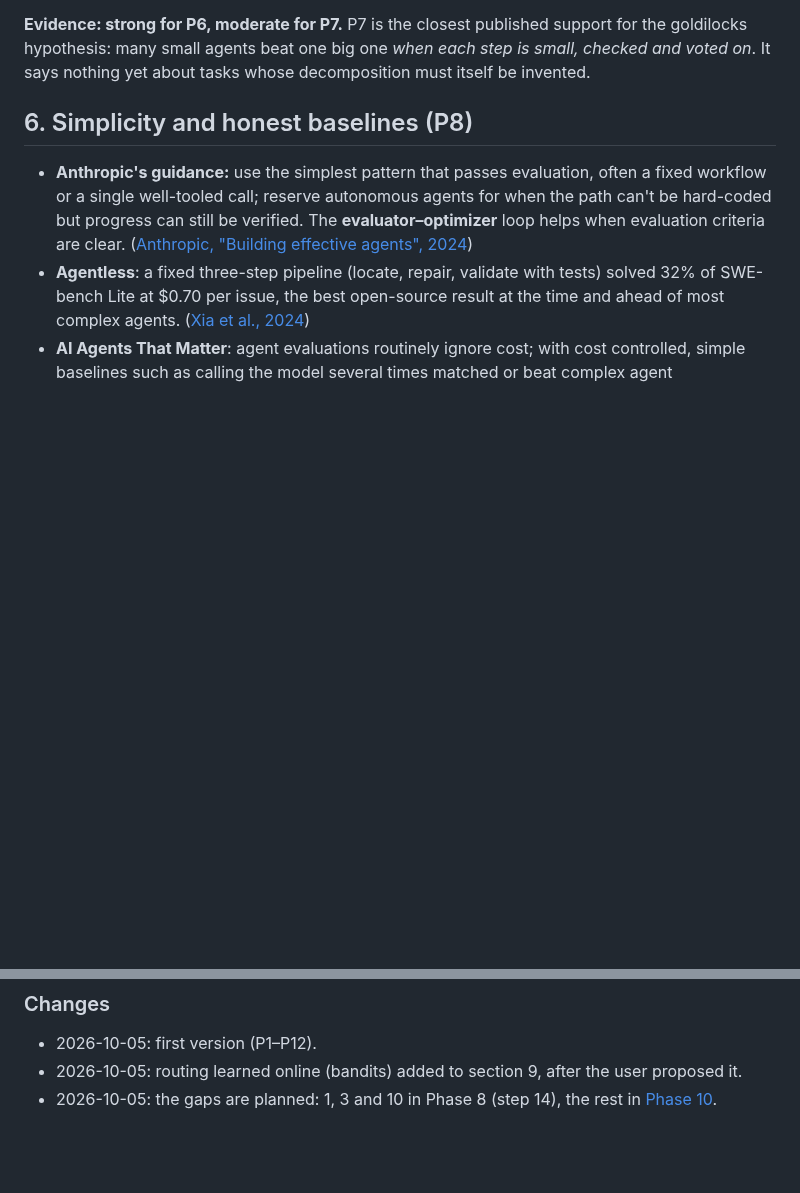
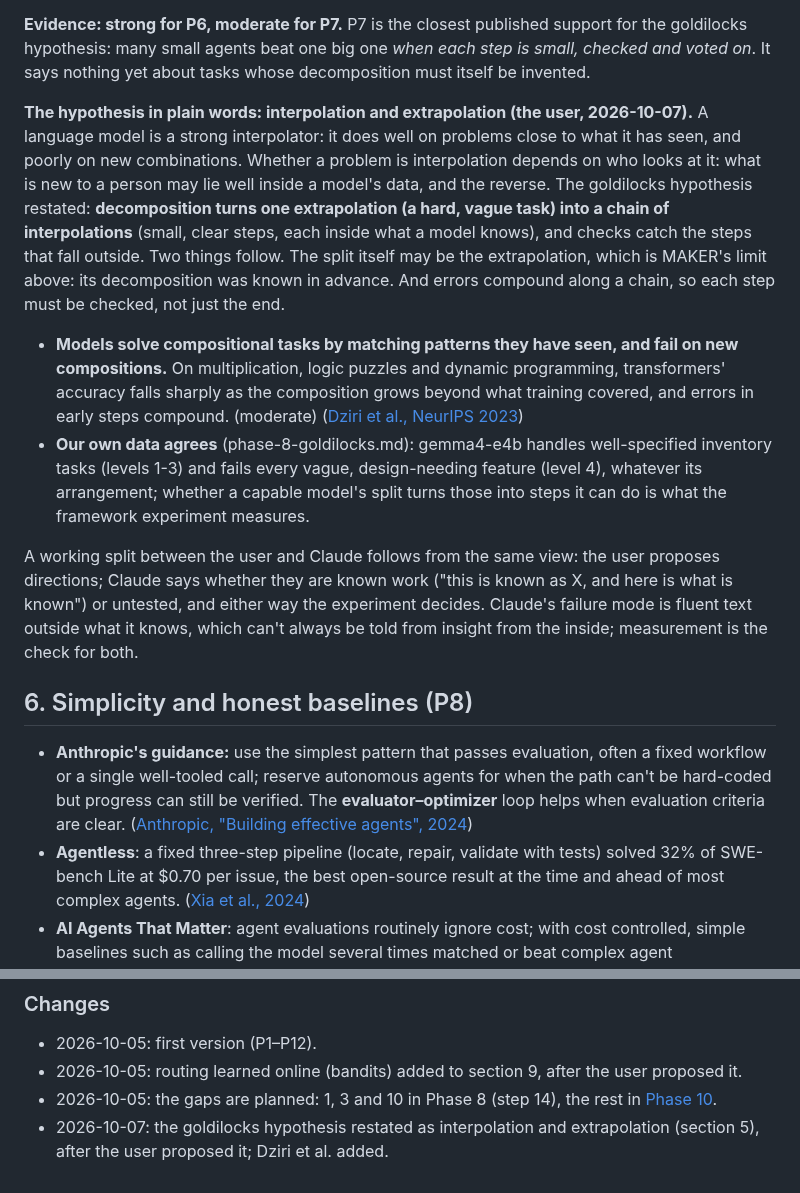
Before and after one commit to andreasatle/agentswarm, a Markdown page: docs/RESEARCH.md, 2 parts joined by grey strips. GitHub-like rendering; blank space fills up the shorter version.

Commit message:
RESEARCH: the goldilocks hypothesis as interpolation and extrapolation
Co-Authored-By: Claude Opus 5.5 <noreply@anthropic.com>

```diff
--- a/docs/RESEARCH.md
+++ b/docs/RESEARCH.md
@@ -74,6 +74,13 @@ Two practical findings sit beside these: **context degrades long before the wind
 - **Extreme decomposition plus voting makes long chains reliable.** MAKER solved a task of over a million dependent steps (20-disk Towers of Hanoi) with zero errors by (1) giving each micro-agent a single step, (2) voting at every step until one answer leads by k votes, and (3) **red-flagging**: discarding replies with risk signs such as excessive length or wrong format, which also reduces correlated errors. Relatively small, non-reasoning models sufficed. The limit: the decomposition has to be known in advance. ([Meyerson et al., 2025](https://arxiv.org/abs/2511.09030))
 
 **Evidence: strong for P6, moderate for P7.** P7 is the closest published support for the goldilocks hypothesis: many small agents beat one big one *when each step is small, checked and voted on*. It says nothing yet about tasks whose decomposition must itself be invented.
+
+**The hypothesis in plain words: interpolation and extrapolation (the user, 2026-10-07).** A language model is a strong interpolator: it does well on problems close to what it has seen, and poorly on new combinations. Whether a problem is interpolation depends on who looks at it: what is new to a person may lie well inside a model's data, and the reverse. The goldilocks hypothesis restated: **decomposition turns one extrapolation (a hard, vague task) into a chain of interpolations** (small, clear steps, each inside what a model knows), and checks catch the steps that fall outside. Two things follow. The split itself may be the extrapolation, which is MAKER's limit above: its decomposition was known in advance. And errors compound along a chain, so each step must be checked, not just the end.
+
+- **Models solve compositional tasks by matching patterns they have seen, and fail on new compositions.** On multiplication, logic puzzles and dynamic programming, transformers' accuracy falls sharply as the composition grows beyond what training covered, and errors in early steps compound. (moderate) ([Dziri et al., NeurIPS 2023](https://arxiv.org/abs/2305.18654))
+- **Our own data agrees** (phase-8-goldilocks.md): gemma4-e4b handles well-specified inventory tasks (levels 1-3) and fails every vague, design-needing feature (level 4), whatever its arrangement; whether a capable model's split turns those into steps it can do is what the framework experiment measures.
+
+A working split between the user and Claude follows from the same view: the user proposes directions; Claude says whether they are known work ("this is known as X, and here is what is known") or untested, and either way the experiment decides. Claude's failure mode is fluent text outside what it knows, which can't always be told from insight from the inside; measurement is the check for both.
 
 ## 6. Simplicity and honest baselines (P8)
 
@@ -186,3 +193,4 @@ Add a principle only when the evidence is at least moderate, give it the next ID
 - 2026-10-05: first version (P1–P12).
 - 2026-10-05: routing learned online (bandits) added to section 9, after the user proposed it.
 - 2026-10-05: the gaps are planned: 1, 3 and 10 in Phase 8 (step 14), the rest in [Phase 10](design/phase-10-robustness.md).
+- 2026-10-07: the goldilocks hypothesis restated as interpolation and extrapolation (section 5), after the user proposed it; Dziri et al. added.
```
